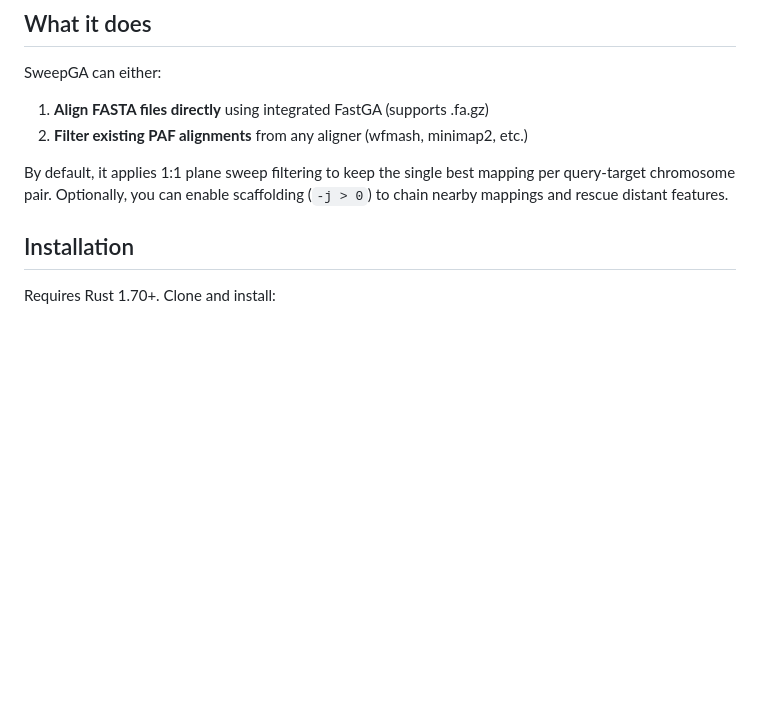
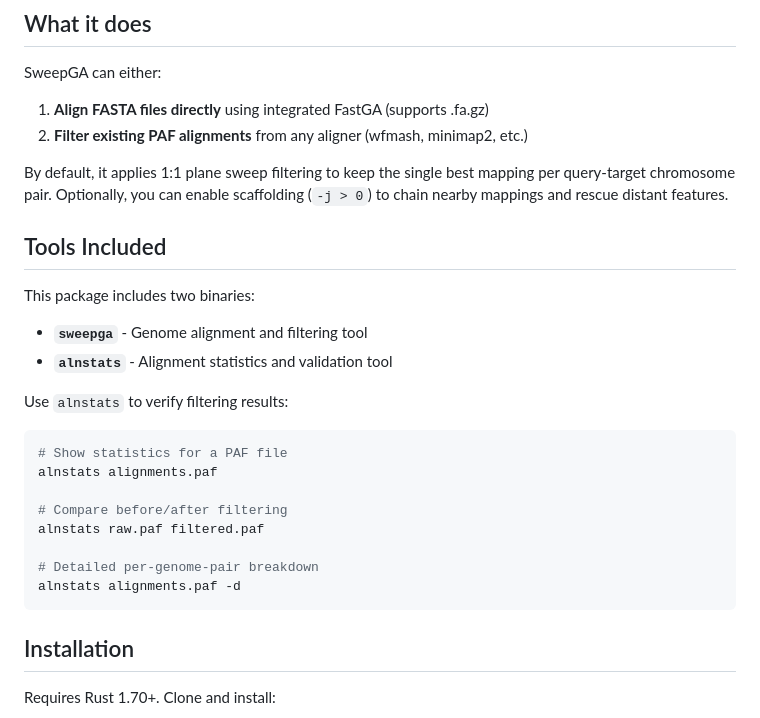
Before and after one commit to pangenome/sweepga, a Markdown page: README.md, the part around the change. Drawn GitHub-style; blank space fills up the shorter version.

Commit message:
Document alnstats tool in README
Add 'Tools Included' section to README highlighting both binaries:
- sweepga: main alignment and filtering tool
- alnstats: statistics and validation tool

Include basic usage examples for alnstats to help users discover
and validate their filtering results.

````diff
--- a/README.md
+++ b/README.md
@@ -9,6 +9,25 @@ SweepGA can either:
 2. **Filter existing PAF alignments** from any aligner (wfmash, minimap2, etc.)
 
 By default, it applies 1:1 plane sweep filtering to keep the single best mapping per query-target chromosome pair. Optionally, you can enable scaffolding (`-j > 0`) to chain nearby mappings and rescue distant features.
+
+## Tools Included
+
+This package includes two binaries:
+
+- **`sweepga`** - Genome alignment and filtering tool
+- **`alnstats`** - Alignment statistics and validation tool
+
+Use `alnstats` to verify filtering results:
+```bash
+# Show statistics for a PAF file
+alnstats alignments.paf
+
+# Compare before/after filtering
+alnstats raw.paf filtered.paf
+
+# Detailed per-genome-pair breakdown
+alnstats alignments.paf -d
+```
 
 ## Installation
 
````
